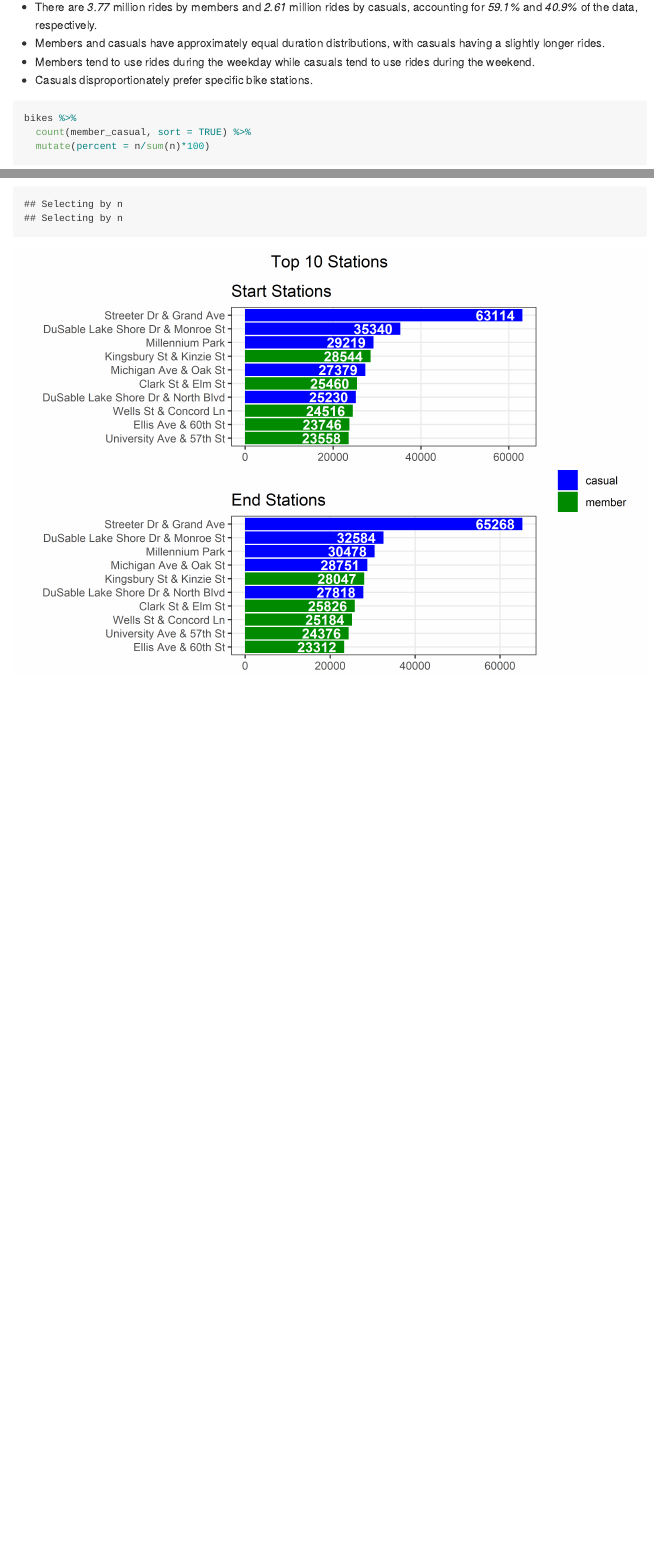
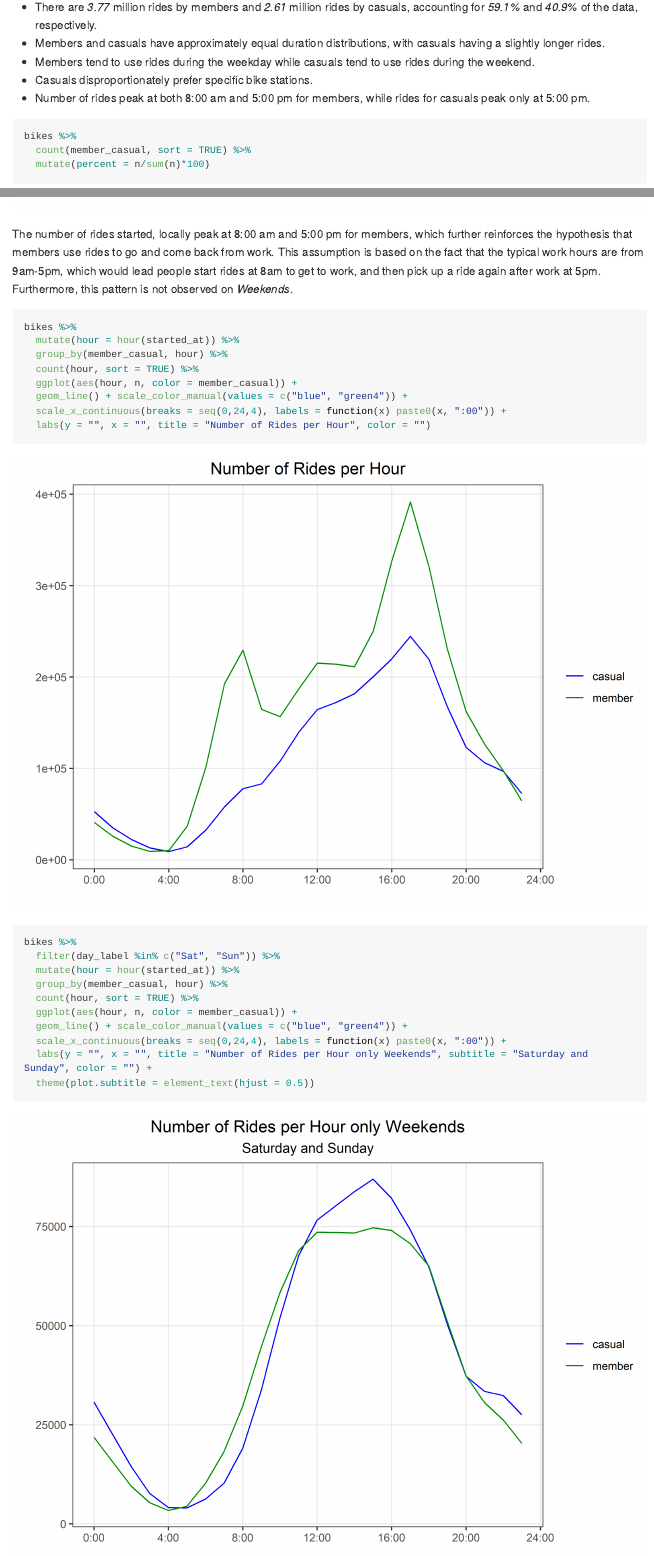
Before and after one commit to MattHondrakis/DataAnalysis, an R Markdown document (Coursera Case Study/Bikes.Rmd): the page in a window 1100 px wide, from 4140 px down, and a second part further down, joined at a grey line. The pictures show the output file Coursera Case Study/Bikes.md that the author committed with the source, drawn offline in the style of GitHub; long lines of code are wrapped.

Commit message:
hour plot and text about it

````diff
--- a/Coursera Case Study/Bikes.Rmd
+++ b/Coursera Case Study/Bikes.Rmd
@@ -87,6 +86,7 @@ skimr::skim_without_charts(bikes %>% select(-matches("lng|lat")))
 -   Members and casuals have approximately equal duration distributions, with casuals having a slightly longer rides.
 -   Members tend to use rides during the weekday while casuals tend to use rides during the weekend.
 -   Casuals disproportionately prefer specific bike stations.
+-   Number of rides peak at both 8:00 am and 5:00 pm for members, while rides for casuals peak only at 5:00 pm.
 
 ```{r}
 bikes %>%
@@ -177,3 +177,29 @@ bikes %>%
   scale_fill_manual(values = c("blue", "green4")) + theme(plot.title = element_text(hjust = 0)) +
   plot_layout(guides = "collect") + plot_annotation(title = "Top 10 Stations")
 ```
+
+The number of rides started, locally peak at 8:00 am and 5:00 pm for members, which further reinforces the hypothesis that members use rides to go and come back from work. This assumption is based on the fact that the typical work hours are from 9am-5pm, which would lead people start rides at 8am to get to work, and then pick up a ride again after work at 5pm. Furthermore, this pattern is not observed on *Weekends*.
+
+```{r}
+bikes %>%
+  mutate(hour = hour(started_at)) %>%
+  group_by(member_casual, hour) %>%
+  count(hour, sort = TRUE) %>%
+  ggplot(aes(hour, n, color = member_casual)) +
+  geom_line() + scale_color_manual(values = c("blue", "green4")) +
+  scale_x_continuous(breaks = seq(0,24,4), labels = function(x) paste0(x, ":00")) +
+  labs(y = "", x = "", title = "Number of Rides per Hour", color = "")
+```
+
+```{r}
+bikes %>%
+  filter(day_label %in% c("Sat", "Sun")) %>%
+  mutate(hour = hour(started_at)) %>%
+  group_by(member_casual, hour) %>%
+  count(hour, sort = TRUE) %>%
+  ggplot(aes(hour, n, color = member_casual)) +
+  geom_line() + scale_color_manual(values = c("blue", "green4")) +
+  scale_x_continuous(breaks = seq(0,24,4), labels = function(x) paste0(x, ":00")) +
+  labs(y = "", x = "", title = "Number of Rides per Hour only Weekends", subtitle = "Saturday and Sunday", color = "") +
+  theme(plot.subtitle = element_text(hjust = 0.5))
+```
````
Also changed, not shown: Coursera Case Study/Bikes.md, Coursera Case Study/Bikes_files/figure-gfm/unnamed-chunk-13-1.png (added), Coursera Case Study/Bikes_files/figure-gfm/unnamed-chunk-14-1.png (added), Coursera Case Study/Bikes.Rmd (3 more changed lines).
